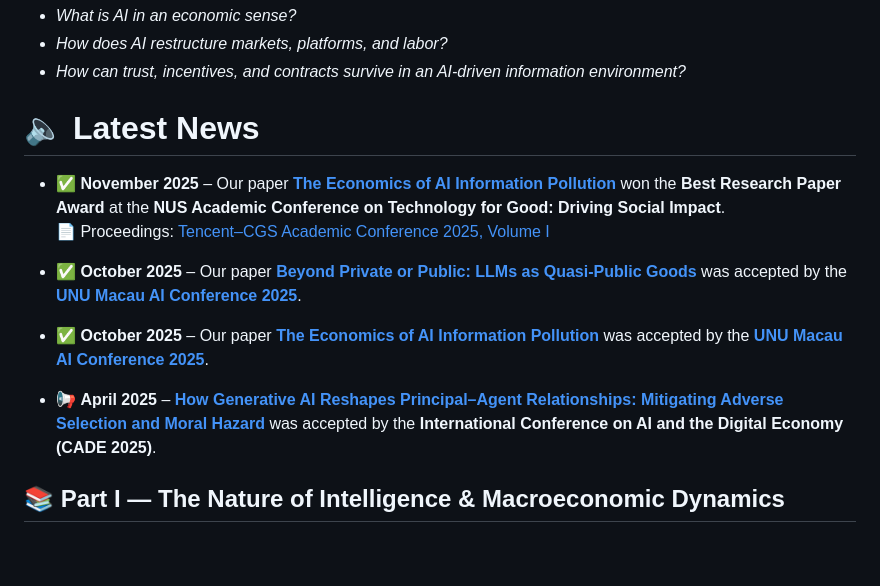
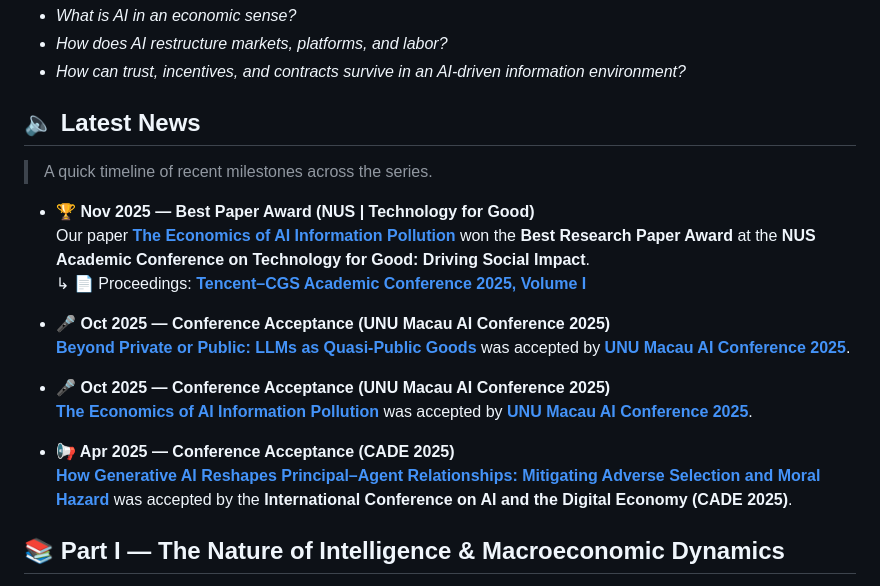
Before and after one commit to yukunzhang1/Generative-AI-Economic-Series, a Markdown page: README.md, the part around the change. Rendered like a GitHub page; blank space fills up the shorter version.

Commit message:
Revise Latest News section and add conference details
Updated the formatting of the Latest News section and added new conference acceptance details.

```diff
--- a/README.md
+++ b/README.md
@@ -16,16 +16,23 @@ Rather than treating AI as a mere productivity tool, this series reconceptualize
 
 
 
-# 🔈 Latest News
+## 🔈 Latest News
 
-- ✅ **November 2025** – Our paper **[The Economics of AI Information Pollution](https://arxiv.org/abs/2509.13729)** won the **Best Research Paper Award** at the **NUS Academic Conference on Technology for Good: Driving Social Impact**.
-  📄 Proceedings: [Tencent–CGS Academic Conference 2025, Volume I](https://bschool.nus.edu.sg/cgs/wp-content/uploads/sites/145/2026/01/Proceedings-of-Tencent-CGS-Academic-Conference-2025_Volume-I_Research-Papers-and-Commentaries.pdf)
+> A quick timeline of recent milestones across the series.
 
-- ✅ **October 2025** – Our paper **[Beyond Private or Public: LLMs as Quasi-Public Goods](https://arxiv.org/abs/2509.13265)** was accepted by the **[UNU Macau AI Conference 2025](https://unu.edu/macau/news/ai-humanity-unu-macau-ai-conference-2025-concludes-galaxy-international-convention)**.
+- **🏆 Nov 2025 — Best Paper Award (NUS | Technology for Good)**
+  Our paper **[The Economics of AI Information Pollution](https://arxiv.org/abs/2509.13729)** won the **Best Research Paper Award** at the **NUS Academic Conference on Technology for Good: Driving Social Impact**.
+  ↳ 📄 Proceedings: **[Tencent–CGS Academic Conference 2025, Volume I](https://bschool.nus.edu.sg/cgs/wp-content/uploads/sites/145/2026/01/Proceedings-of-Tencent-CGS-Academic-Conference-2025_Volume-I_Research-Papers-and-Commentaries.pdf)**
 
-- ✅ **October 2025** – Our paper **[The Economics of AI Information Pollution](https://arxiv.org/abs/2509.13729)** was accepted by the **[UNU Macau AI Conference 2025](https://unu.edu/macau/news/ai-humanity-unu-macau-ai-conference-2025-concludes-galaxy-international-convention)**.
+- **🎤 Oct 2025 — Conference Acceptance (UNU Macau AI Conference 2025)**
+  **[Beyond Private or Public: LLMs as Quasi-Public Goods](https://arxiv.org/abs/2509.13265)** was accepted by **[UNU Macau AI Conference 2025](https://unu.edu/macau/news/ai-humanity-unu-macau-ai-conference-2025-concludes-galaxy-international-convention)**.
 
-- 📢 **April 2025** – **[How Generative AI Reshapes Principal–Agent Relationships: Mitigating Adverse Selection and Moral Hazard](https://ieeexplore.ieee.org/document/11197624)** was accepted by the **International Conference on AI and the Digital Economy (CADE 2025)**.
+- **🎤 Oct 2025 — Conference Acceptance (UNU Macau AI Conference 2025)**
+  **[The Economics of AI Information Pollution](https://arxiv.org/abs/2509.13729)** was accepted by **[UNU Macau AI Conference 2025](https://unu.edu/macau/news/ai-humanity-unu-macau-ai-conference-2025-concludes-galaxy-international-convention)**.
+
+- **📢 Apr 2025 — Conference Acceptance (CADE 2025)**
+  **[How Generative AI Reshapes Principal–Agent Relationships: Mitigating Adverse Selection and Moral Hazard](https://ieeexplore.ieee.org/document/11197624)** was accepted by the **International Conference on AI and the Digital Economy (CADE 2025)**.
+
 
 
 
```
